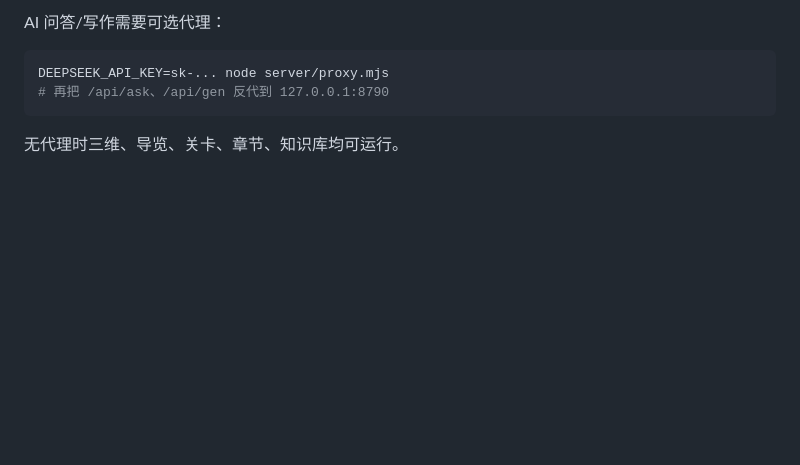
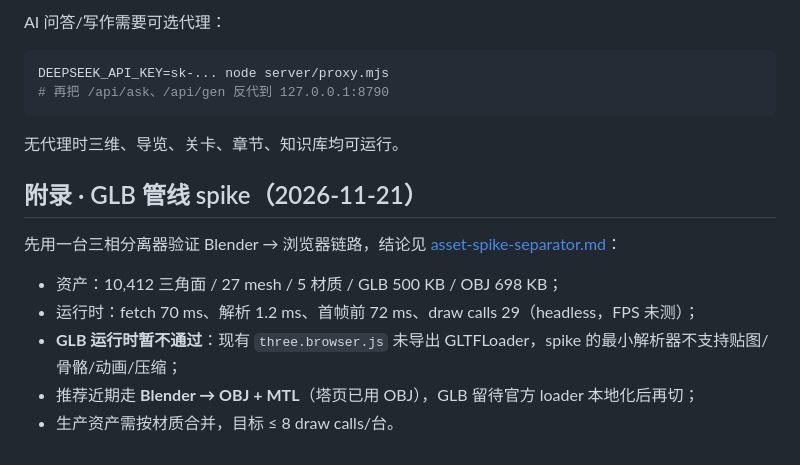
Before and after one commit to Levine1899/Embodied-Intelligence, a Markdown page: docs/implementation-report.md, the part around the change. GitHub-like rendering; blank space fills up the shorter version.

````diff
--- a/docs/implementation-report.md
+++ b/docs/implementation-report.md
@@ -86,3 +86,14 @@ DEEPSEEK_API_KEY=sk-... node server/proxy.mjs
 ```
 
 无代理时三维、导览、关卡、章节、知识库均可运行。
+
+
+## 附录 · GLB 管线 spike（2026-11-21）
+
+先用一台三相分离器验证 Blender → 浏览器链路，结论见 [asset-spike-separator.md](asset-spike-separator.md)：
+
+- 资产：10,412 三角面 / 27 mesh / 5 材质 / GLB 500 KB / OBJ 698 KB；
+- 运行时：fetch 70 ms、解析 1.2 ms、首帧前 72 ms、draw calls 29（headless，FPS 未测）；
+- **GLB 运行时暂不通过**：现有 `three.browser.js` 未导出 GLTFLoader，spike 的最小解析器不支持贴图/骨骼/动画/压缩；
+- 推荐近期走 **Blender → OBJ + MTL**（塔页已用 OBJ），GLB 留待官方 loader 本地化后再切；
+- 生产资产需按材质合并，目标 ≤ 8 draw calls/台。
````
Also changed, not shown: CHANGELOG.md (+1 -0 lines), docs/asset-spike-separator.md (added, +60 -0 lines), docs/screenshots/09-glb-spike.png (added), 8 other files.
